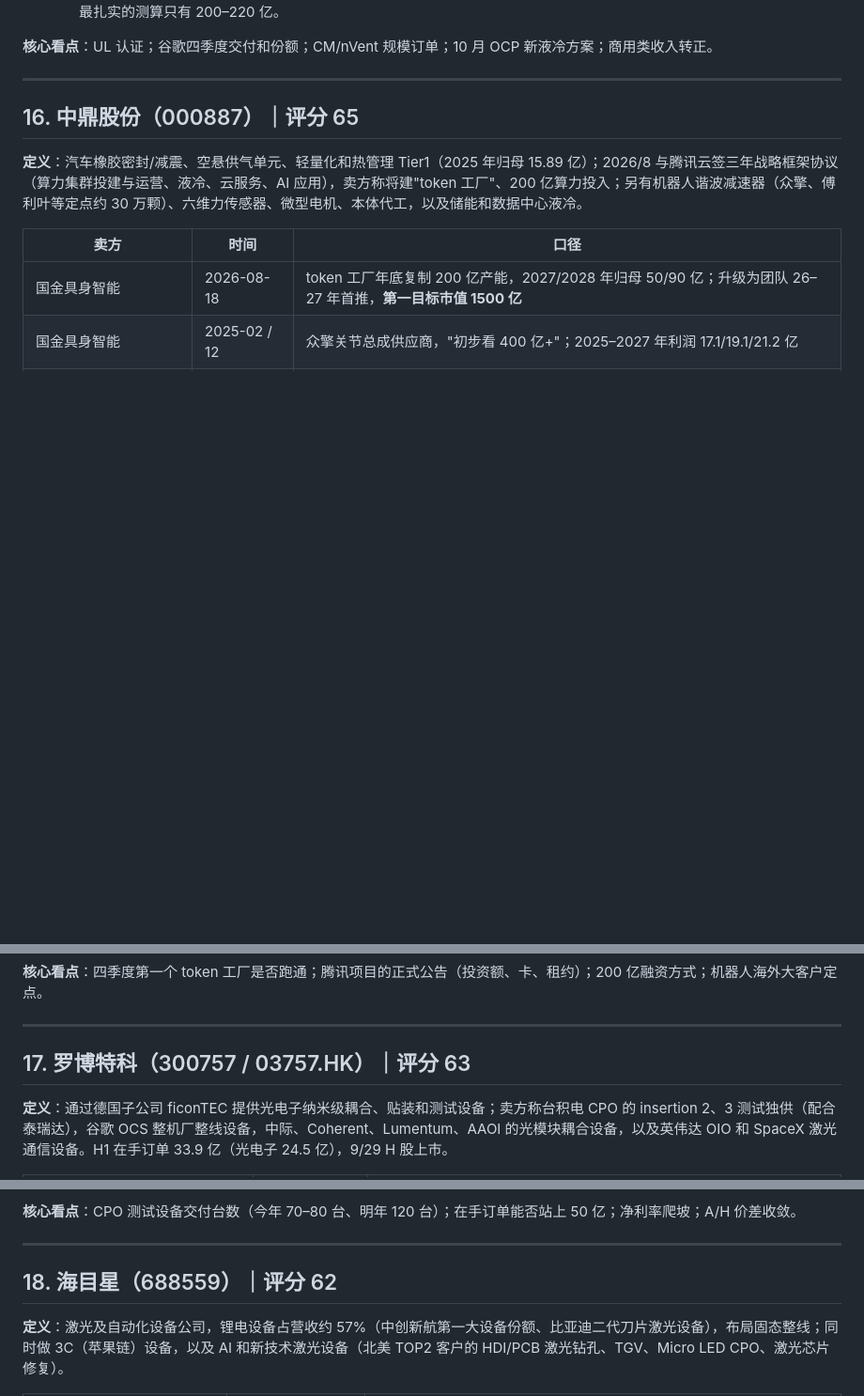
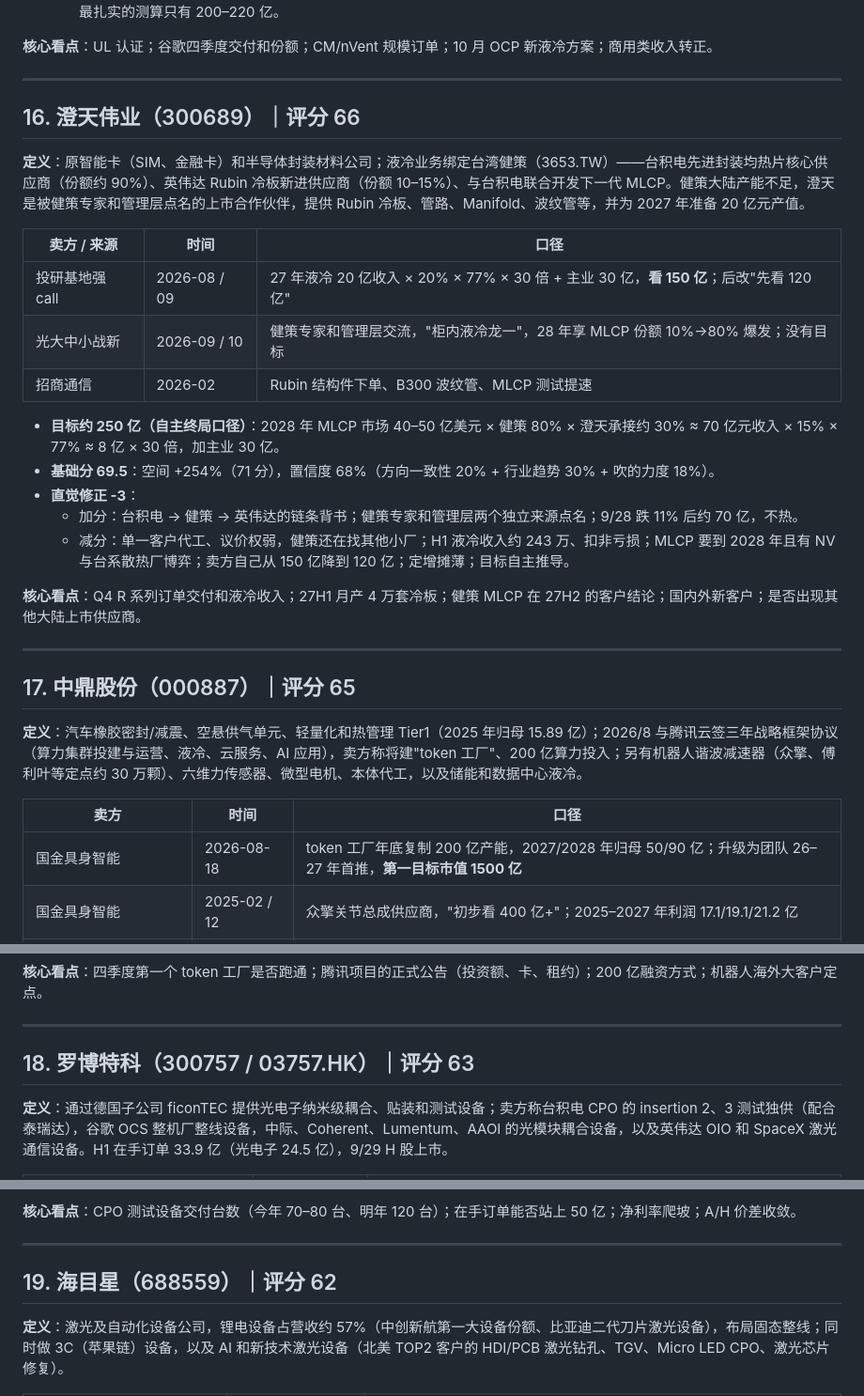
Before and after one commit to innvictus/zsxq-daily-digest, a Markdown page: research/00-标的汇总.md, 3 parts joined by grey strips. Shown at 94% size. GitHub-like rendering; blank space fills up the shorter version.

Commit message:
Add 澄天伟业 deep analysis and update v2.2 ranking
Co-Authored-By: Claude Opus 5.5 <noreply@anthropic.com>
Claude-Session: https://claude.ai/code/session_01CLDTxn3DKDKBh1LB89ZrAS

```diff
--- a/research/00-标的汇总.md
+++ b/research/00-标的汇总.md
@@ -384,7 +386,27 @@
 
 ---
 
-## 16. 中鼎股份（000887）｜评分 65
+## 16. 澄天伟业（300689）｜评分 66
+
+**定义**：原智能卡（SIM、金融卡）和半导体封装材料公司；液冷业务绑定台湾健策（3653.TW）——台积电先进封装均热片核心供应商（份额约 90%）、英伟达 Rubin 冷板新进供应商（份额 10–15%）、与台积电联合开发下一代 MLCP。健策大陆产能不足，澄天是被健策专家和管理层点名的上市合作伙伴，提供 Rubin 冷板、管路、Manifold、波纹管等，并为 2027 年准备 20 亿元产值。
+
+| 卖方 / 来源 | 时间 | 口径 |
+|---|---|---|
+| 投研基地强 call | 2026-08 / 09 | 27 年液冷 20 亿收入 × 20% × 77% × 30 倍 + 主业 30 亿，**看 150 亿**；后改"先看 120 亿" |
+| 光大中小战新 | 2026-09 / 10 | 健策专家和管理层交流，"柜内液冷龙一"，28 年享 MLCP 份额 10%→80% 爆发；没有目标 |
+| 招商通信 | 2026-02 | Rubin 结构件下单、B300 波纹管、MLCP 测试提速 |
+
+- **目标约 250 亿（自主终局口径）**：2028 年 MLCP 市场 40–50 亿美元 × 健策 80% × 澄天承接约 30% ≈ 70 亿元收入 × 15% × 77% ≈ 8 亿 × 30 倍，加主业 30 亿。
+- **基础分 69.5**：空间 +254%（71 分），置信度 68%（方向一致性 20% + 行业趋势 30% + 吹的力度 18%）。
+- **直觉修正 -3**：
+  - 加分：台积电 → 健策 → 英伟达的链条背书；健策专家和管理层两个独立来源点名；9/28 跌 11% 后约 70 亿，不热。
+  - 减分：单一客户代工、议价权弱，健策还在找其他小厂；H1 液冷收入约 243 万、扣非亏损；MLCP 要到 2028 年且有 NV 与台系散热厂博弈；卖方自己从 150 亿降到 120 亿；定增摊薄；目标自主推导。
+
+**核心看点**：Q4 R 系列订单交付和液冷收入；27H1 月产 4 万套冷板；健策 MLCP 在 27H2 的客户结论；国内外新客户；是否出现其他大陆上市供应商。
+
+---
+
+## 17. 中鼎股份（000887）｜评分 65
 
 **定义**：汽车橡胶密封/减震、空悬供气单元、轻量化和热管理 Tier1（2025 年归母 15.89 亿）；2026/8 与腾讯云签三年战略框架协议（算力集群投建与运营、液冷、云服务、AI 应用），卖方称将建"token 工厂"、200 亿算力投入；另有机器人谐波减速器（众擎、傅利叶等定点约 30 万颗）、六维力传感器、微型电机、本体代工，以及储能和数据中心液冷。
 
@@ -406,7 +428,7 @@
 
 ---
 
-## 17. 罗博特科（300757 / 03757.HK）｜评分 63
+## 18. 罗博特科（300757 / 03757.HK）｜评分 63
 
 **定义**：通过德国子公司 ficonTEC 提供光电子纳米级耦合、贴装和测试设备；卖方称台积电 CPO 的 insertion 2、3 测试独供（配合泰瑞达），谷歌 OCS 整机厂整线设备，中际、Coherent、Lumentum、AAOI 的光模块耦合设备，以及英伟达 OIO 和 SpaceX 激光通信设备。H1 在手订单 33.9 亿（光电子 24.5 亿），9/29 H 股上市。
 
@@ -425,7 +447,7 @@
 
 ---
 
-## 18. 海目星（688559）｜评分 62
+## 19. 海目星（688559）｜评分 62
 
 **定义**：激光及自动化设备公司，锂电设备占营收约 57%（中创新航第一大设备份额、比亚迪二代刀片激光设备），布局固态整线；同时做 3C（苹果链）设备，以及 AI 和新技术激光设备（北美 TOP2 客户的 HDI/PCB 激光钻孔、TGV、Micro LED CPO、激光芯片修复）。
 
```
Also changed, not shown: other parts of research/00-标的汇总.md (+20 -17 lines), research/2026-10-12-澄天伟业深度分析.md (added, +143 -0 lines).
